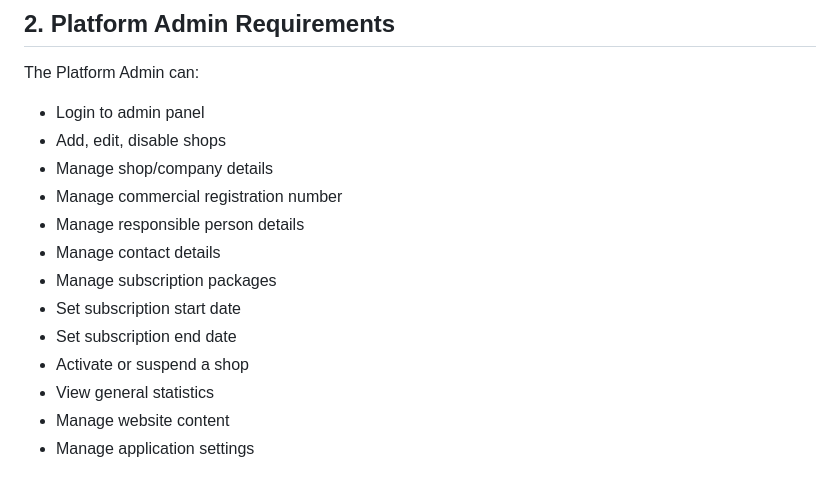
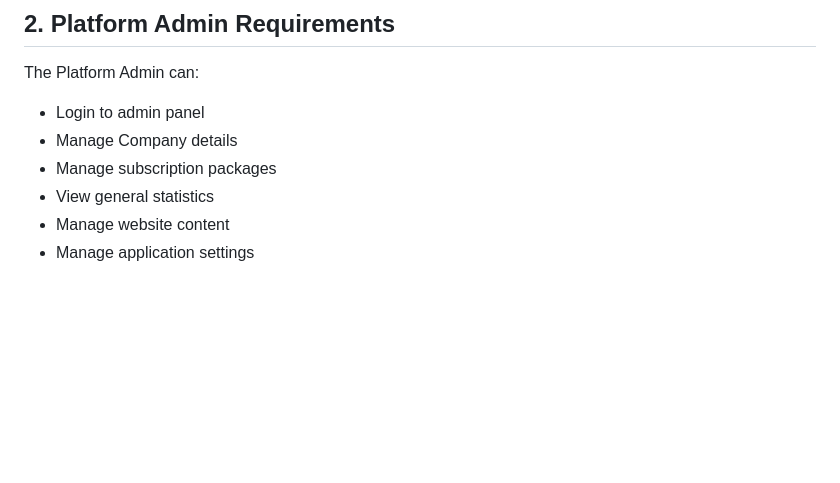
Before and after one commit to saleh9090/fastigo-app, a Markdown page: docs/requirements.md, the part around the change. Rendered like a GitHub page; blank space fills up the shorter version.

Commit message:
Simplify platform admin requirements

```diff
--- a/docs/requirements.md
+++ b/docs/requirements.md
@@ -16,15 +16,8 @@ Fastigo will have these main user roles:
 The Platform Admin can:
 
 * Login to admin panel
-* Add, edit, disable shops
-* Manage shop/company details
-* Manage commercial registration number
-* Manage responsible person details
-* Manage contact details
+* Manage Company details
 * Manage subscription packages
-* Set subscription start date
-* Set subscription end date
-* Activate or suspend a shop
 * View general statistics
 * Manage website content
 * Manage application settings
```
